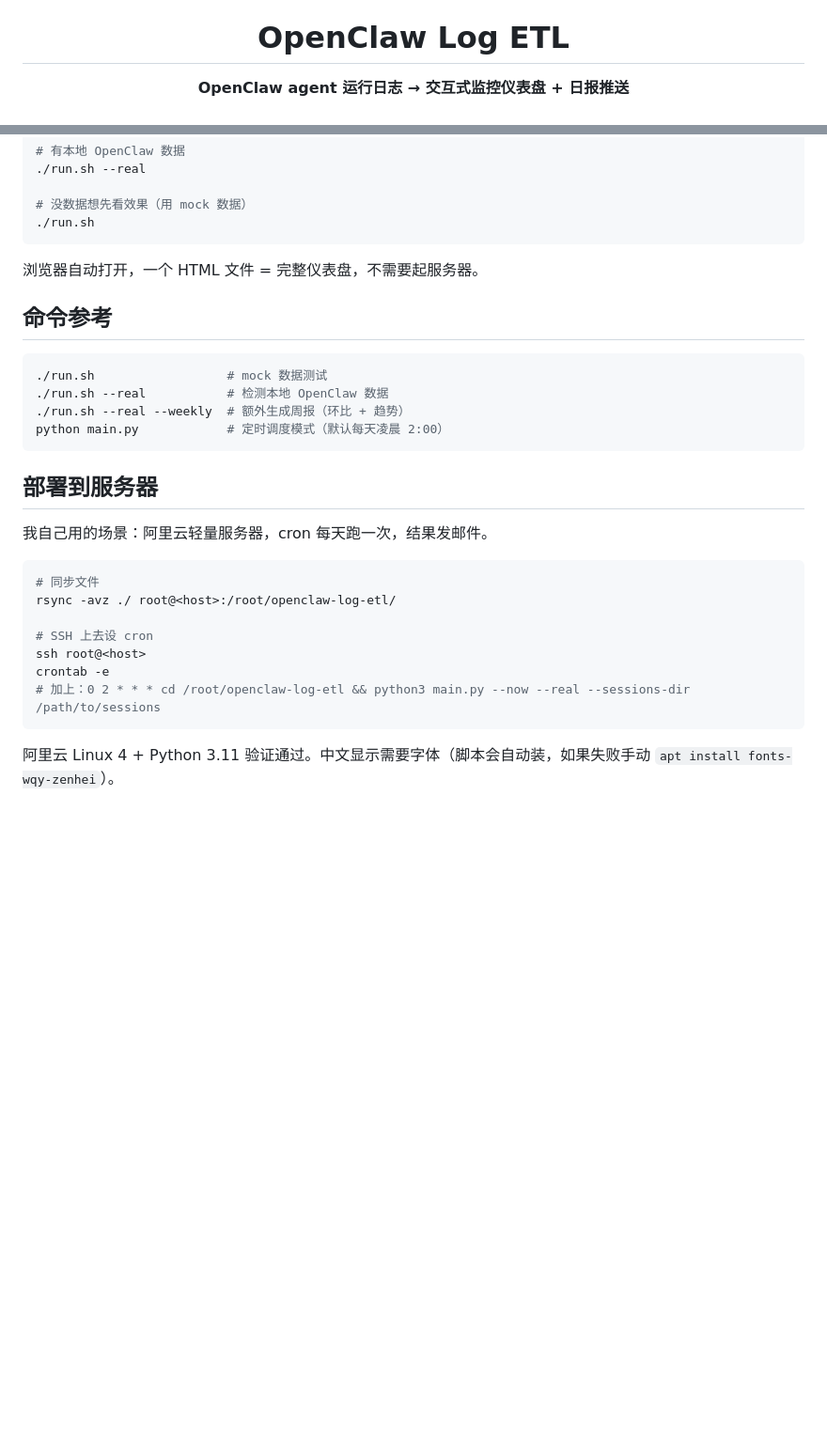
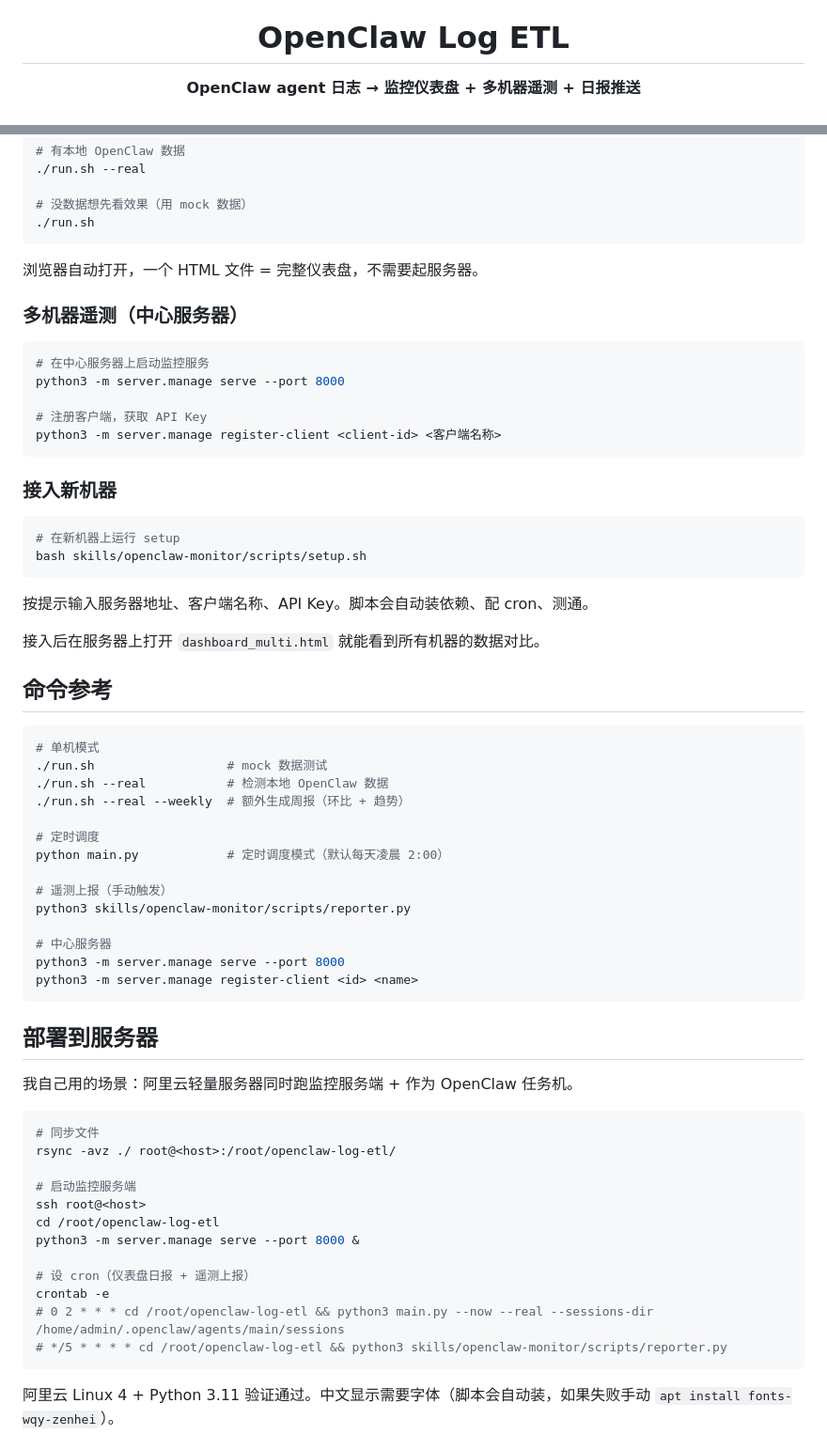
Before and after one commit to Barson0588/openclaw-log-etl, a Markdown page: README.md, 2 parts joined by grey strips. Shown at 94% size. Rendered like a GitHub page; blank space fills up the shorter version.

Commit message:
docs: 三图排版 + 多机器遥测新功能 — 概览/失败/多客户端对比截图 + reporter daemon 说明

````diff
--- a/README.md
+++ b/README.md
@@ -6,7 +18,7 @@
 <h1 align="center">OpenClaw Log ETL</h1>
 
 <p align="center">
-  <b>OpenClaw agent 运行日志 → 交互式监控仪表盘 + 日报推送</b>
+  <b>OpenClaw agent 日志 → 监控仪表盘 + 多机器遥测 + 日报推送</b>
   <br><br>
   <img src="https://img.shields.io/badge/Python-3.9+-blue?logo=python&logoColor=white" alt="Python">
   <img src="https://img.shields.io/badge/license-MIT-green" alt="License">
@@ -48,27 +100,63 @@ OpenClaw 自带的日志就是一行行 JSON，没有任何可视化。所以就
 
 浏览器自动打开，一个 HTML 文件 = 完整仪表盘，不需要起服务器。
 
+### 多机器遥测（中心服务器）
+
+```bash
+# 在中心服务器上启动监控服务
+python3 -m server.manage serve --port 8000
+
+# 注册客户端，获取 API Key
+python3 -m server.manage register-client <client-id> <客户端名称>
+```
+
+### 接入新机器
+
+```bash
+# 在新机器上运行 setup
+bash skills/openclaw-monitor/scripts/setup.sh
+```
+
+按提示输入服务器地址、客户端名称、API Key。脚本会自动装依赖、配 cron、测通。
+
+接入后在服务器上打开 `dashboard_multi.html` 就能看到所有机器的数据对比。
+
 ## 命令参考
 
 ```bash
+# 单机模式
 ./run.sh                  # mock 数据测试
 ./run.sh --real           # 检测本地 OpenClaw 数据
 ./run.sh --real --weekly  # 额外生成周报（环比 + 趋势）
+
+# 定时调度
 python main.py            # 定时调度模式（默认每天凌晨 2:00）
+
+# 遥测上报（手动触发）
+python3 skills/openclaw-monitor/scripts/reporter.py
+
+# 中心服务器
+python3 -m server.manage serve --port 8000
+python3 -m server.manage register-client <id> <name>
 ```
 
 ## 部署到服务器
 
-我自己用的场景：阿里云轻量服务器，cron 每天跑一次，结果发邮件。
+我自己用的场景：阿里云轻量服务器同时跑监控服务端 + 作为 OpenClaw 任务机。
 
 ```bash
 # 同步文件
 rsync -avz ./ root@<host>:/root/openclaw-log-etl/
 
-# SSH 上去设 cron
+# 启动监控服务端
 ssh root@<host>
+cd /root/openclaw-log-etl
+python3 -m server.manage serve --port 8000 &
+
+# 设 cron（仪表盘日报 + 遥测上报）
 crontab -e
-# 加上：0 2 * * * cd /root/openclaw-log-etl && python3 main.py --now --real --sessions-dir /path/to/sessions
+# 0 2 * * * cd /root/openclaw-log-etl && python3 main.py --now --real --sessions-dir /home/admin/.openclaw/agents/main/sessions
+# */5 * * * * cd /root/openclaw-log-etl && python3 skills/openclaw-monitor/scripts/reporter.py
 ```
 
 阿里云 Linux 4 + Python 3.11 验证通过。中文显示需要字体（脚本会自动装，如果失败手动 `apt install fonts-wqy-zenhei`）。
````
Also changed, not shown: other parts of README.md (+73 -9 lines).
